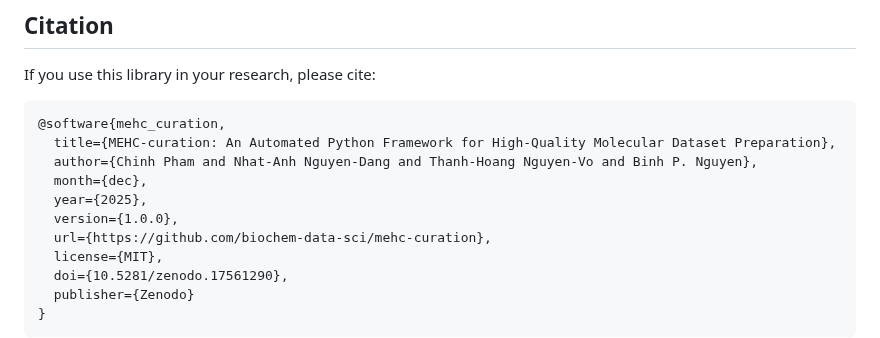
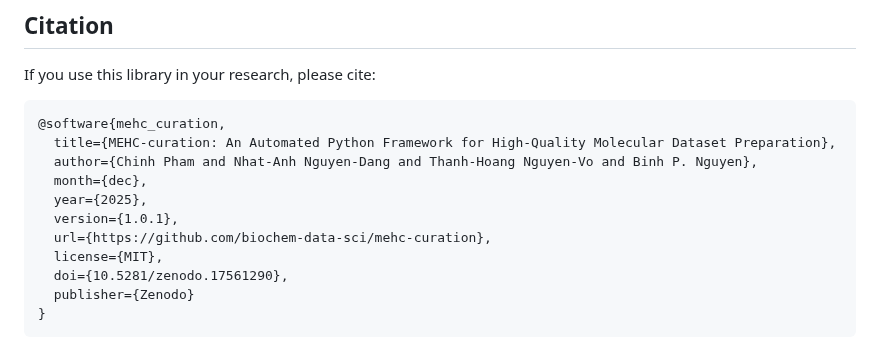
Before and after one commit to biochem-data-sci/mehc-curation, a Markdown page: README.md, the part around the change. GitHub-like rendering.

```diff
--- a/README.md
+++ b/README.md
@@ -157,7 +157,7 @@ If you use this library in your research, please cite:
   author={Chinh Pham and Nhat-Anh Nguyen-Dang and Thanh-Hoang Nguyen-Vo and Binh P. Nguyen},
   month={dec},
   year={2025},
-  version={1.0.0},
+  version={1.0.1},
   url={https://github.com/biochem-data-sci/mehc-curation},
   license={MIT},
   doi={10.5281/zenodo.17561290},
```
